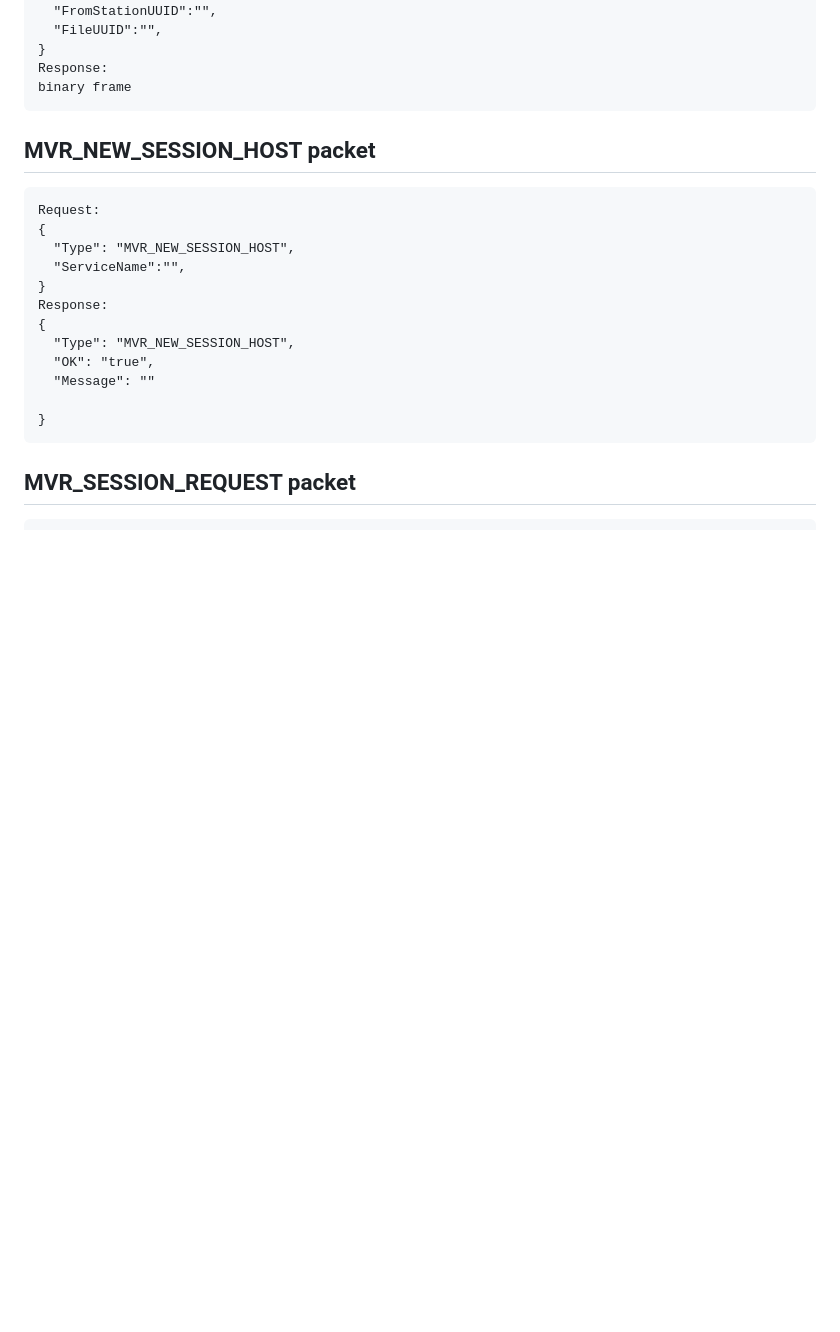
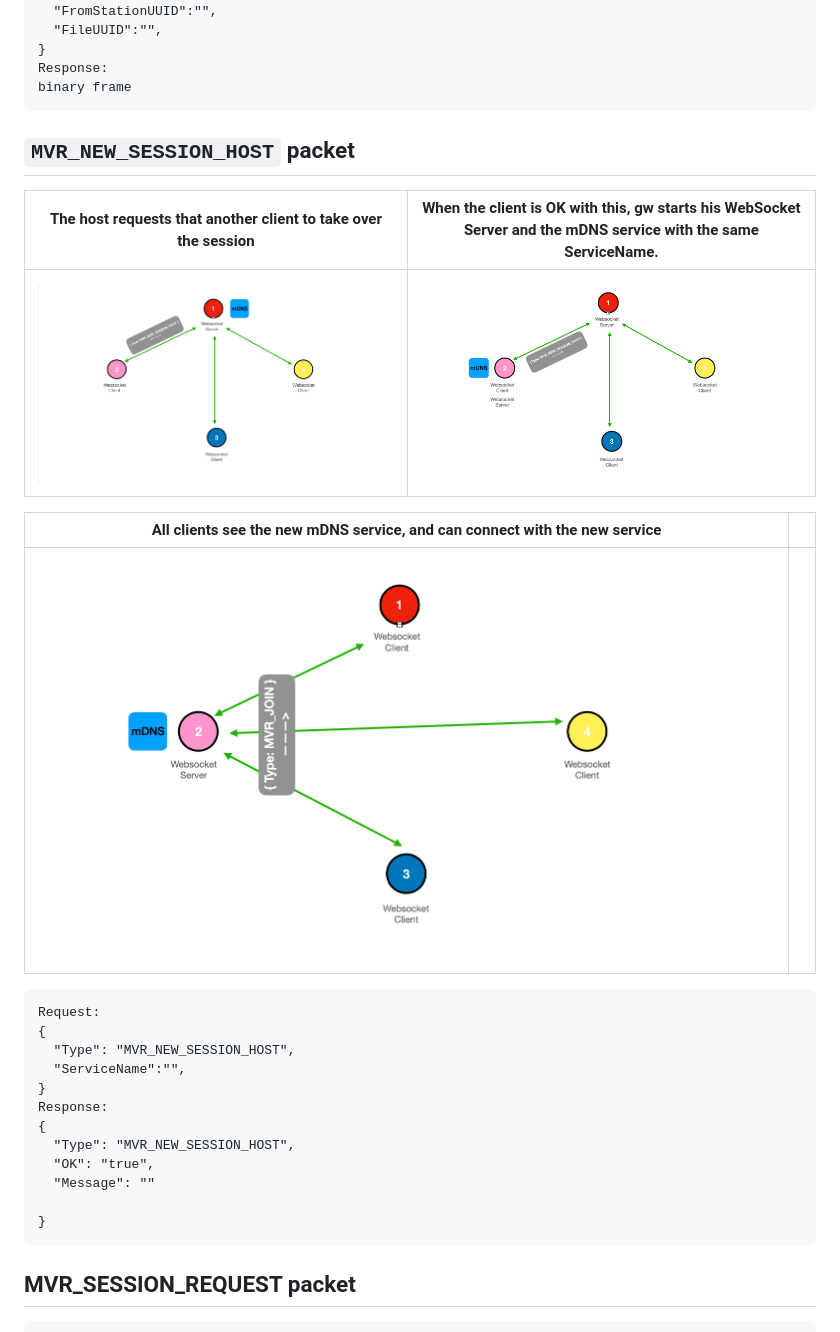
Before and after one commit to mvrdevelopment/spec, a Markdown page: mvr-spec.md, the part around the change. Drawn GitHub-style; pictures changed too: media/MVR_NewSessionHost_1.png (added), media/MVR_NewSessionHost_2.png (added), media/MVR_NewSessionHost_3.png (added); blank space fills up the shorter version.

Commit message:
MVR_NEW_SESSION_HOST

````diff
--- a/mvr-spec.md
+++ b/mvr-spec.md
@@ -1265,7 +1265,17 @@ Response:
 binary frame
 ```
 
-## MVR_NEW_SESSION_HOST packet
+## `MVR_NEW_SESSION_HOST` packet
+
+
+| The host requests that another client to take over the session  | When the client is OK with this, gw starts his WebSocket Server and the mDNS service with the same ServiceName.   |
+|---|---|
+| ![media/MVR_NewSessionHost_1.png](media/MVR_NewSessionHost_1.png)  |  ![media/MVR_NewSessionHost_2.png](media/MVR_NewSessionHost_2.png) |
+
+| All clients see the new mDNS service, and can connect with the new service   |   |
+|---|---|
+| ![media/MVR_NewSessionHost_3.png](media/MVR_NewSessionHost_3.png)  |   |
+
 
 ```
 Request:
````
